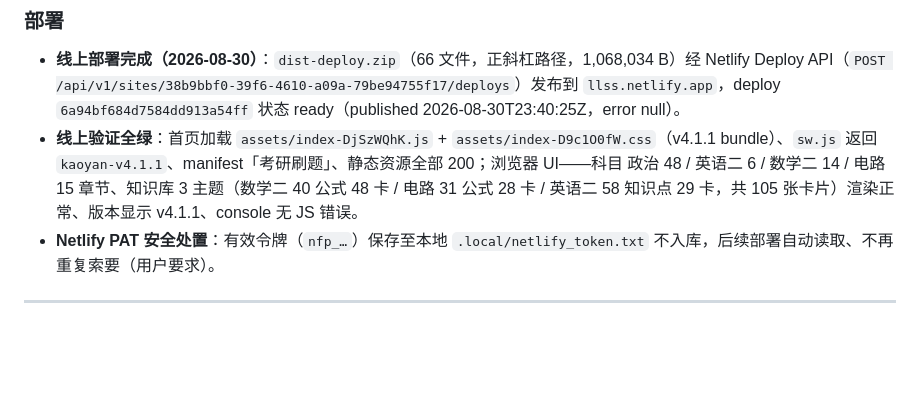
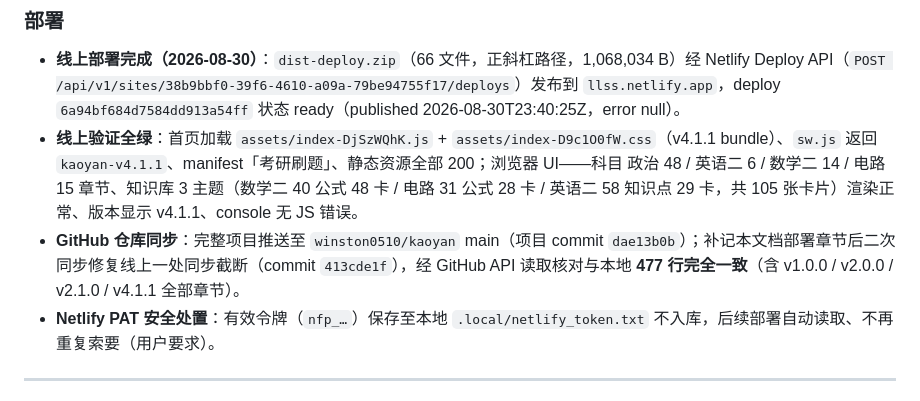
Before and after one commit to winston0510/kaoyan, a Markdown page: CHANGELOG.md, the part around the change. GitHub-like rendering; blank space fills up the shorter version.

Commit message:
docs: CHANGELOG 补记 v4.1.1 GitHub 仓库同步章节

```diff
--- a/CHANGELOG.md
+++ b/CHANGELOG.md
@@ -25,6 +25,7 @@
 ### 部署
 - **线上部署完成（2026-08-30）**：`dist-deploy.zip`（66 文件，正斜杠路径，1,068,034 B）经 Netlify Deploy API（`POST /api/v1/sites/38b9bbf0-39f6-4610-a09a-79be94755f17/deploys`）发布到 `llss.netlify.app`，deploy `6a94bf684d7584dd913a54ff` 状态 ready（published 2026-08-30T23:40:25Z，error null）。
 - **线上验证全绿**：首页加载 `assets/index-DjSzWQhK.js` + `assets/index-D9c1O0fW.css`（v4.1.1 bundle）、`sw.js` 返回 `kaoyan-v4.1.1`、manifest「考研刷题」、静态资源全部 200；浏览器 UI——科目 政治 48 / 英语二 6 / 数学二 14 / 电路 15 章节、知识库 3 主题（数学二 40 公式 48 卡 / 电路 31 公式 28 卡 / 英语二 58 知识点 29 卡，共 105 张卡片）渲染正常、版本显示 v4.1.1、console 无 JS 错误。
+- **GitHub 仓库同步**：完整项目推送至 `winston0510/kaoyan` main（项目 commit `dae13b0b`）；补记本文档部署章节后二次同步修复线上一处同步截断（commit `413cde1f`），经 GitHub API 读取核对与本地 **477 行完全一致**（含 v1.0.0 / v2.0.0 / v2.1.0 / v4.1.1 全部章节）。
 - **Netlify PAT 安全处置**：有效令牌（`nfp_…`）保存至本地 `.local/netlify_token.txt` 不入库，后续部署自动读取、不再重复索要（用户要求）。
 
 ---
```
